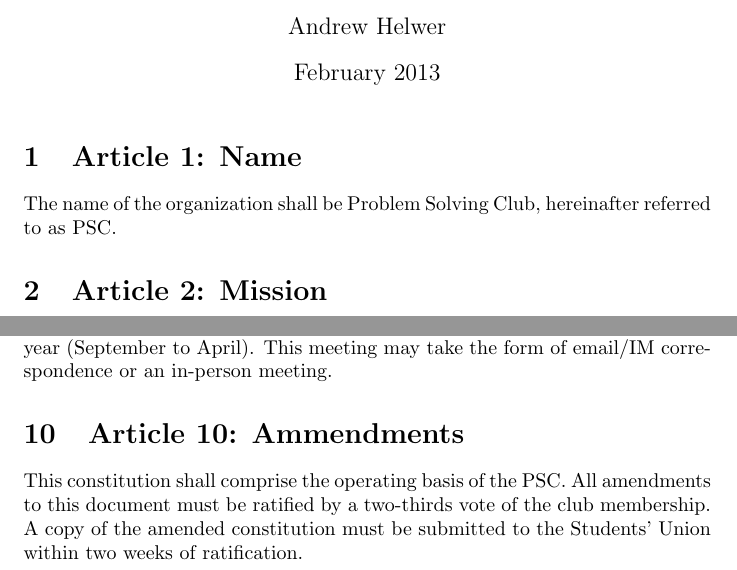
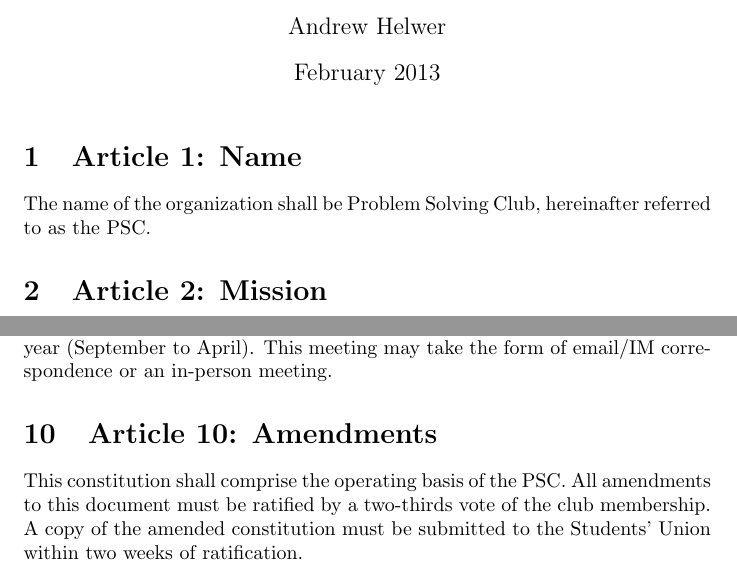
Before and after one commit to ProblemSolvingClub/psc, a LaTeX document (forms/constitution/source/document.tex): two parts of pages 1 and 4 of 4, joined at a grey line, cut so that both start at the same text. Compiled offline with pdfLaTeX.

Commit message:
Fixed minor mistakes in constitution.

```diff
--- a/forms/constitution/source/document.tex
+++ b/forms/constitution/source/document.tex
@@ -10,7 +10,7 @@
 
 \section{Article 1: Name}
 
-The name of the organization shall be Problem Solving Club, hereinafter referred to as PSC.
+The name of the organization shall be Problem Solving Club, hereinafter referred to as the PSC.
 
 \section{Article 2: Mission}
 
@@ -92,7 +92,7 @@ In addition, the outgoing President and Vice-President must arrange with the res
 
 There shall be at least one Executive meeting per month during the academic year (September to April). This meeting may take the form of email/IM correspondence or an in-person meeting.
 
-\section{Article 10: Ammendments}
+\section{Article 10: Amendments}
 
 This constitution shall comprise the operating basis of the PSC.
 All amendments to this document must be ratified by a two-thirds vote of the club membership.
```
